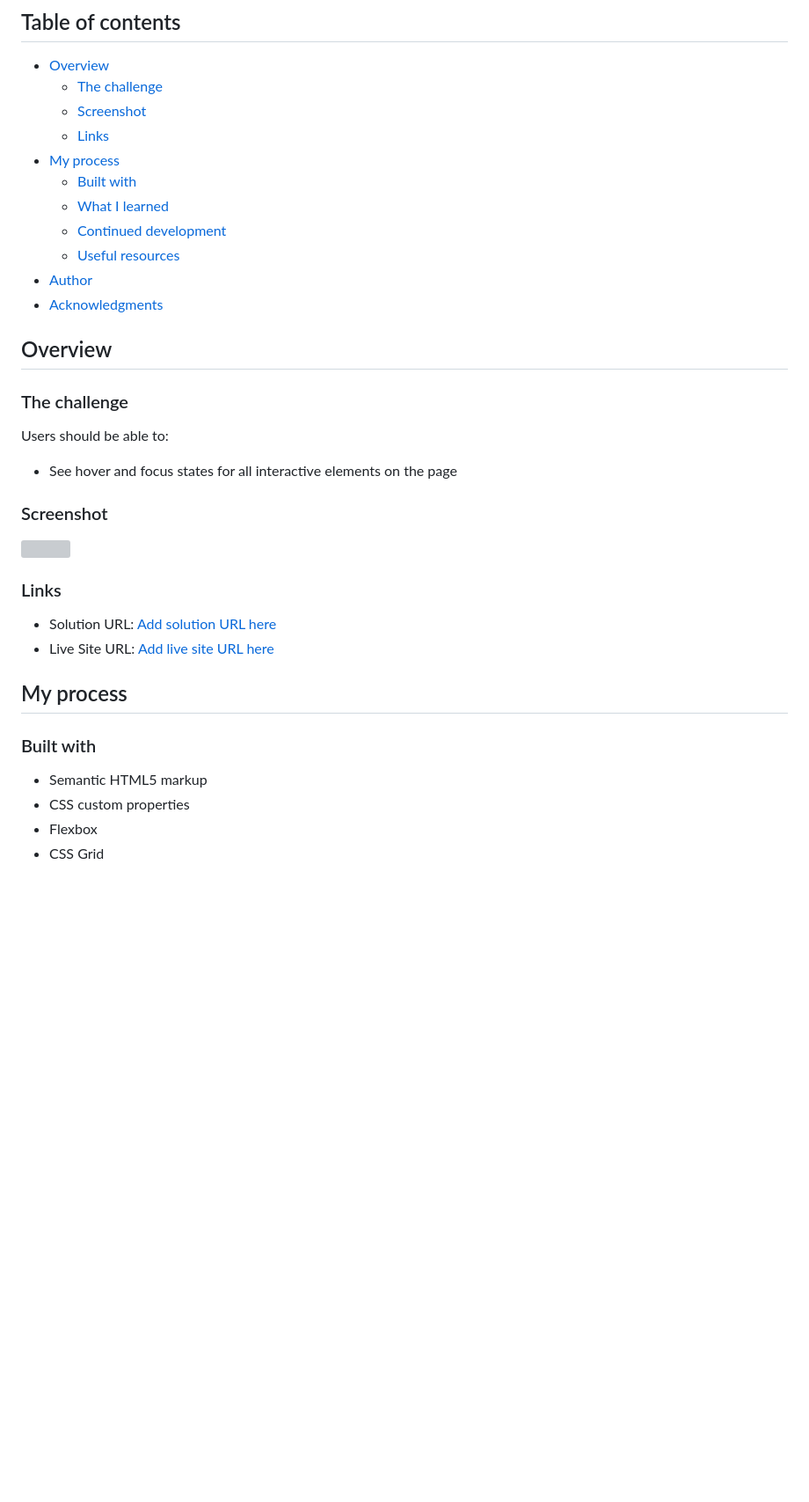
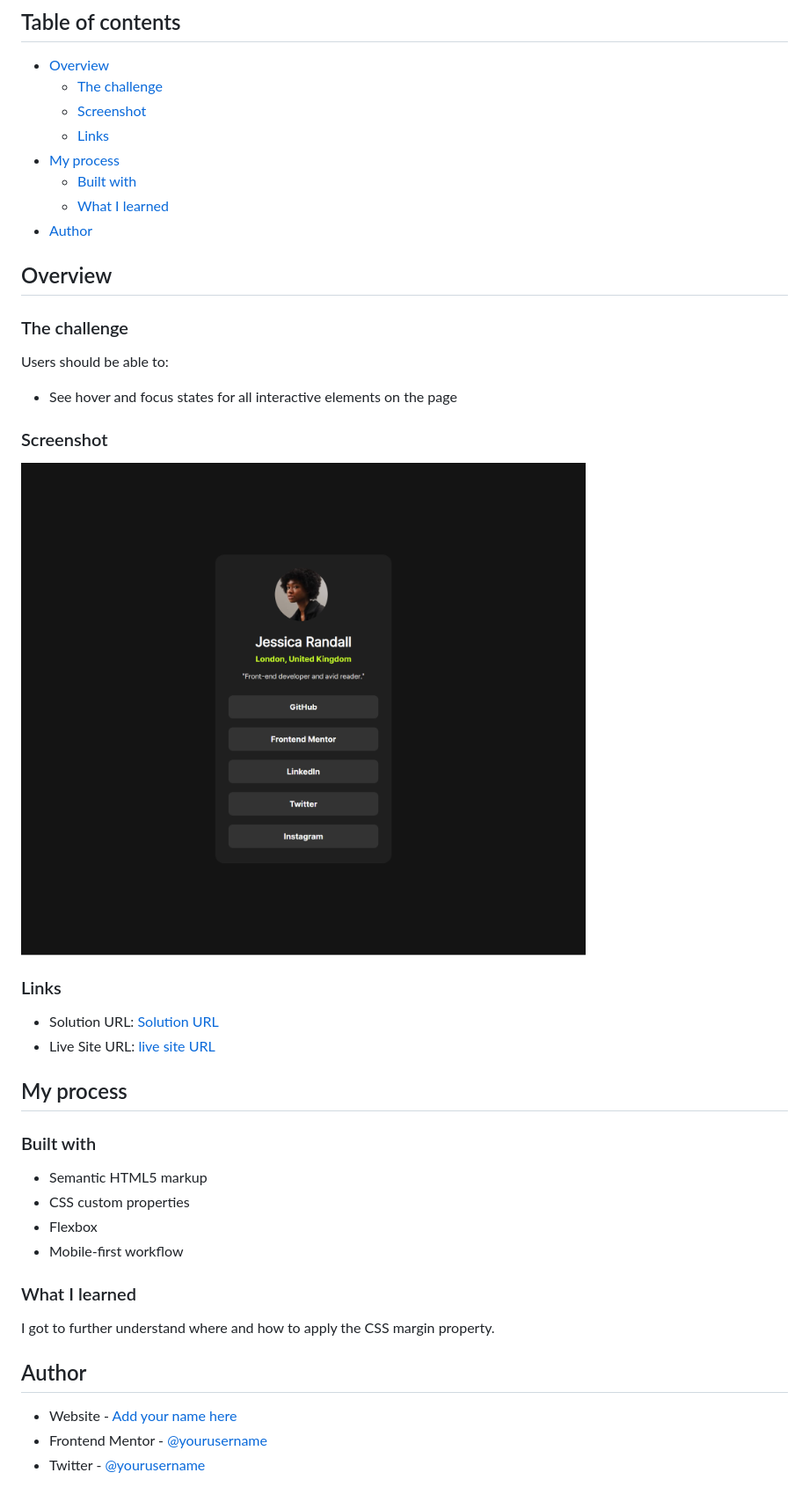
Before and after one commit to Abdul-Saidat/Social-links-profile, a Markdown page: README.md, the part around the change. Shown: that part at 88% size. Drawn GitHub-style; pictures changed too: assets/images/Social-links-profile-06-26-2025_01_18_PM.png (added); blank space fills up the shorter version; grey boxes are pictures that could not be loaded.

Commit message:
created a responsive Social links Profile

```diff
--- a/README.md
+++ b/README.md
@@ -11,10 +11,7 @@ This is a solution to the [Social links profile challenge on Frontend Mentor](ht
 - [My process](#my-process)
   - [Built with](#built-with)
   - [What I learned](#what-i-learned)
-  - [Continued development](#continued-development)
-  - [Useful resources](#useful-resources)
 - [Author](#author)
-- [Acknowledgments](#acknowledgments)
 
 
 ## Overview
@@ -27,12 +24,12 @@ Users should be able to:
 
 ### Screenshot
 
-![](./screenshot.jpg)
+![Screenshot](./assets/images/Social-links-profile-06-26-2025_01_18_PM.png)
 
 ### Links
 
-- Solution URL: [Add solution URL here](https://your-solution-url.com)
-- Live Site URL: [Add live site URL here](https://your-live-site-url.com)
+- Solution URL: [Solution URL](https://your-solution-url.com)
+- Live Site URL: [live site URL](https://your-live-site-url.com)
 
 
 ## My process
@@ -42,4 +39,13 @@ Users should be able to:
 - Semantic HTML5 markup
 - CSS custom properties
 - Flexbox
-- CSS Grid
+- Mobile-first workflow
+
+### What I learned
+I got to further understand where and how to apply the CSS margin property.
+
+## Author
+
+- Website - [Add your name here](https://www.your-site.com)
+- Frontend Mentor - [@yourusername](https://www.frontendmentor.io/profile/yourusername)
+- Twitter - [@yourusername](https://www.twitter.com/yourusername)
```
Also changed, not shown: 2 other files.
